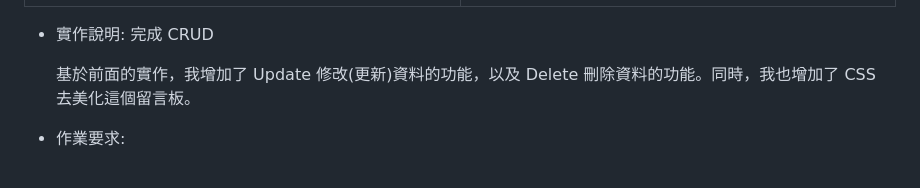
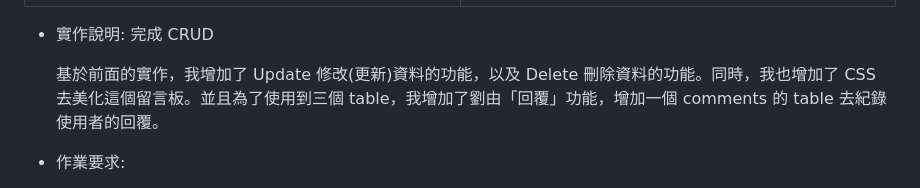
Before and after one commit to MocuAcqu/1141DB, a Markdown page: README.md, the part around the change. Rendered like a GitHub page; folded sections open.

Commit message:
Enhance README with updated CRUD features
Expanded CRUD implementation details to include a comments table for user replies.

```diff
--- a/README.md
+++ b/README.md
@@ -119,7 +119,7 @@ my-flask-app/
 
 - 實作說明: 完成 CRUD
 
-  基於前面的實作，我增加了 Update 修改(更新)資料的功能，以及 Delete 刪除資料的功能。同時，我也增加了 CSS 去美化這個留言板。
+  基於前面的實作，我增加了 Update 修改(更新)資料的功能，以及 Delete 刪除資料的功能。同時，我也增加了 CSS 去美化這個留言板。並且為了使用到三個 table，我增加了劉由「回覆」功能，增加一個 comments 的 table 去紀錄使用者的回覆。
 
 - 作業要求:
   1. Connecting your Python Flask application to MySQL
```
